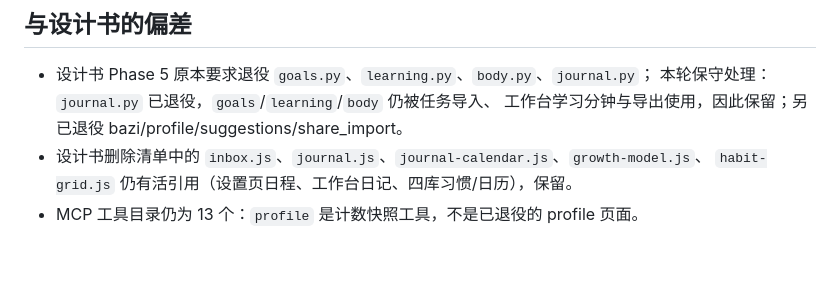
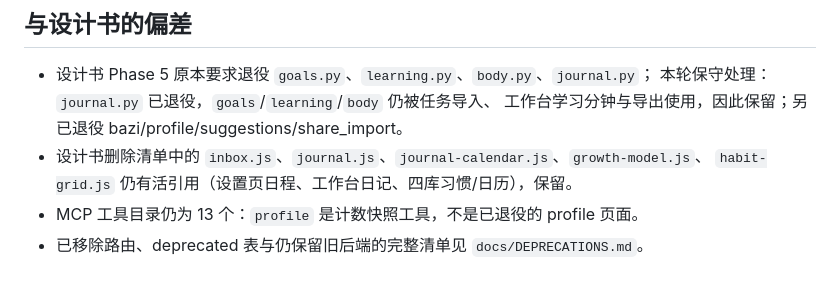
Before and after one commit to Gyira/torch-os, a Markdown page: docs/FEATURE_MAP.md, the part around the change. GitHub-like rendering.

Commit message:
docs: 补充 0.99 退役与兼容清单
- 列出已移除路由、deprecated 表与仍保留旧后端
- 注明相邻可用接口、旧 hash 兼容与备份建议
- FEATURE_MAP 与 WAKE_UP_START 增加入口

Co-Authored-By: Claude Code <noreply@anthropic.com>

```diff
--- a/docs/FEATURE_MAP.md
+++ b/docs/FEATURE_MAP.md
@@ -97,3 +97,4 @@
 - 设计书删除清单中的 `inbox.js`、`journal.js`、`journal-calendar.js`、`growth-model.js`、
   `habit-grid.js` 仍有活引用（设置页日程、工作台日记、四库习惯/日历），保留。
 - MCP 工具目录仍为 13 个：`profile` 是计数快照工具，不是已退役的 profile 页面。
+- 已移除路由、deprecated 表与仍保留旧后端的完整清单见 `docs/DEPRECATIONS.md`。
```
Also changed, not shown: docs/DEPRECATIONS.md (added, +48 -0 lines), docs/WAKE_UP_START.md (+2 -0 lines).
